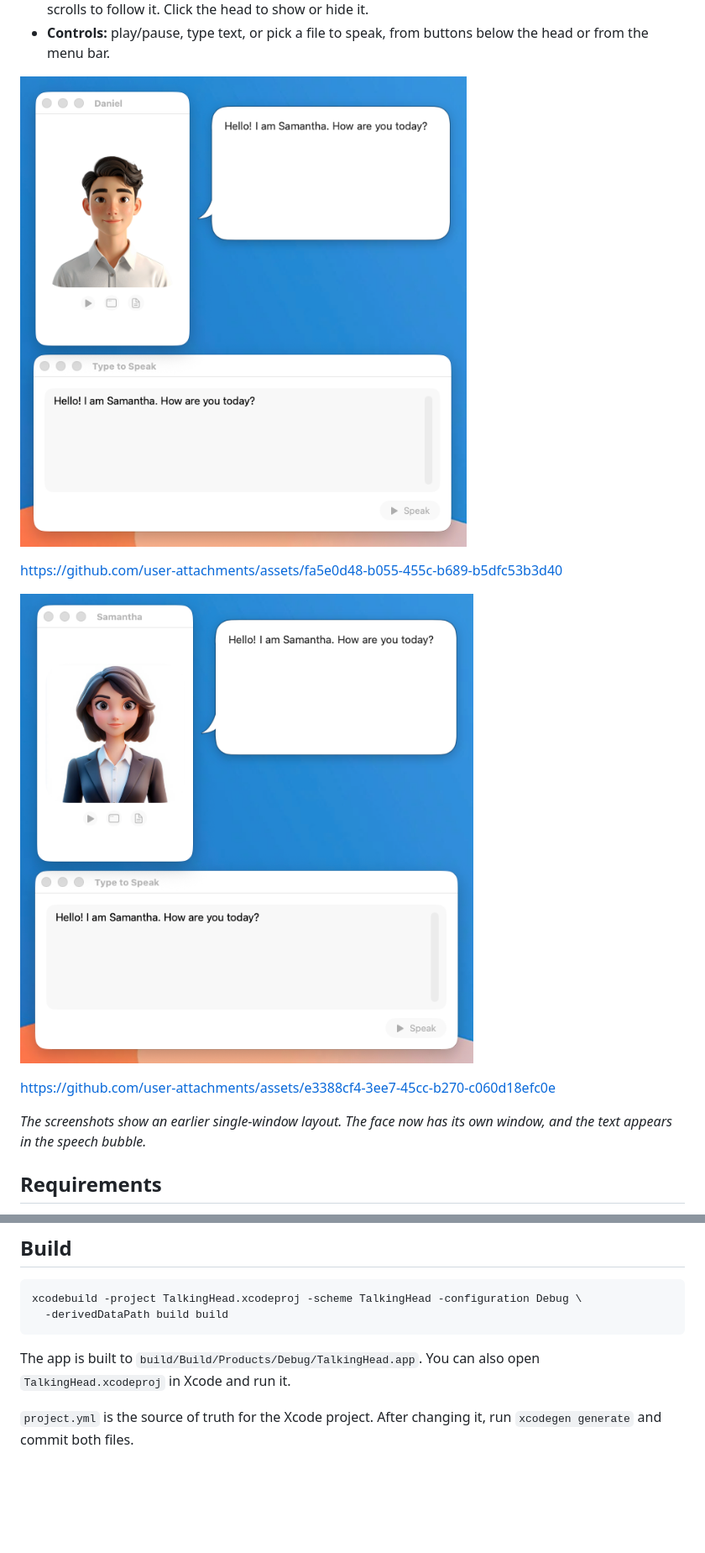
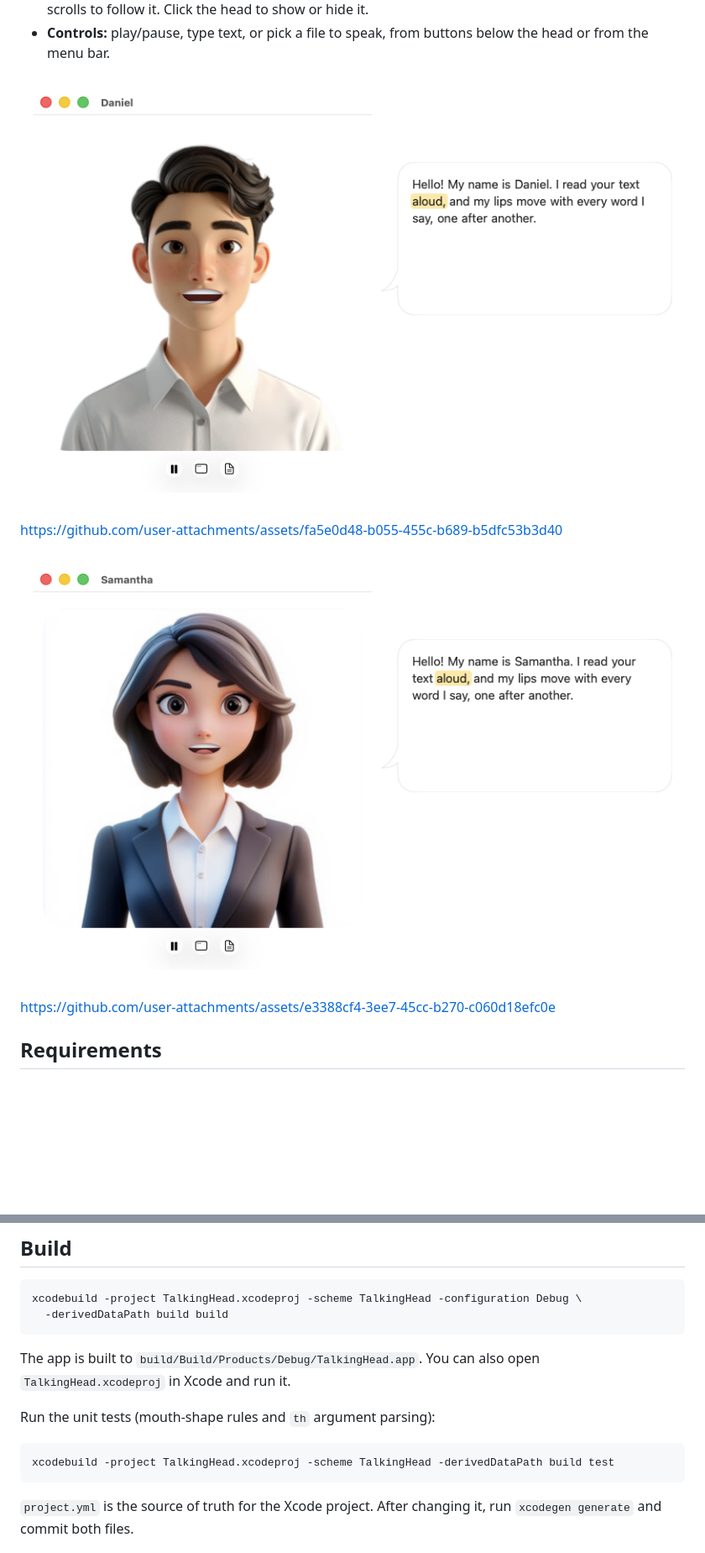
Before and after one commit to sandipchitale/TalkingHead, a Markdown page: README.md, 2 parts joined by grey strips. Shown at 84% size. Rendered like a GitHub page; pictures changed too: screenshots/Daniel.png, screenshots/Samantha.png; blank space fills up the shorter version.

````diff
--- a/README.md
+++ b/README.md
@@ -20,9 +20,6 @@ https://github.com/user-attachments/assets/fa5e0d48-b055-455c-b689-b5dfc53b3d40
 
 https://github.com/user-attachments/assets/e3388cf4-3ee7-45cc-b270-c060d18efc0e
 
-*The screenshots show an earlier single-window layout. The face now has its own window, and the text
-appears in the speech bubble.*
-
 ## Requirements
 
 - macOS 26 (Tahoe) or later
@@ -39,6 +36,12 @@ xcodebuild -project TalkingHead.xcodeproj -scheme TalkingHead -configuration Deb
 
 The app is built to `build/Build/Products/Debug/TalkingHead.app`. You can also open
 `TalkingHead.xcodeproj` in Xcode and run it.
+
+Run the unit tests (mouth-shape rules and `th` argument parsing):
+
+```sh
+xcodebuild -project TalkingHead.xcodeproj -scheme TalkingHead -derivedDataPath build test
+```
 
 `project.yml` is the source of truth for the Xcode project. After changing it, run
 `xcodegen generate` and commit both files.
````
Also changed, not shown: other parts of README.md (+4 -1 lines), Spec.md (+1 -1 lines), 13 other files.
